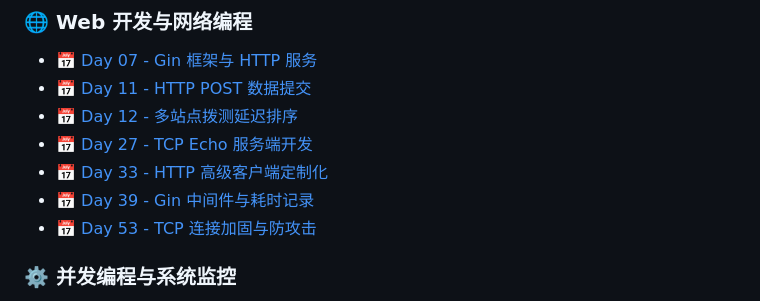
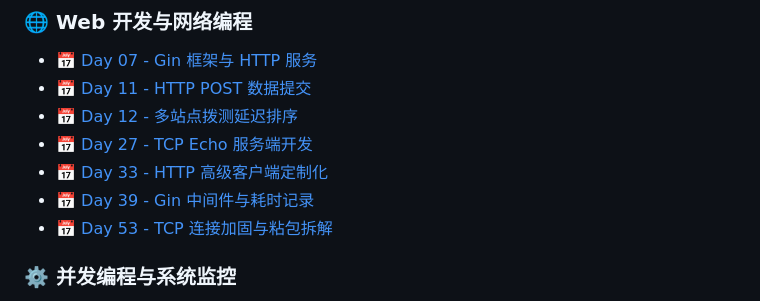
Before and after one commit to My-TuDo/Go-70-Days, a Markdown page: README.md, the part around the change. Drawn GitHub-style.

Commit message:
docs: 添加 Day53 TCP粘包拆解 README 并更新根 README

```diff
--- a/README.md
+++ b/README.md
@@ -26,7 +26,7 @@
 - [📅 Day 27 - TCP Echo 服务端开发](./day27)
 - [📅 Day 33 - HTTP 高级客户端定制化](./day33)
 - [📅 Day 39 - Gin 中间件与耗时记录](./day39)
-- [📅 Day 53 - TCP 连接加固与防攻击](./day53)
+- [📅 Day 53 - TCP 连接加固与粘包拆解](./day53)
 
 ### ⚙️ 并发编程与系统监控
 - [📅 Day 08 - 系统 CPU/内存健康监控](./day08)
```
